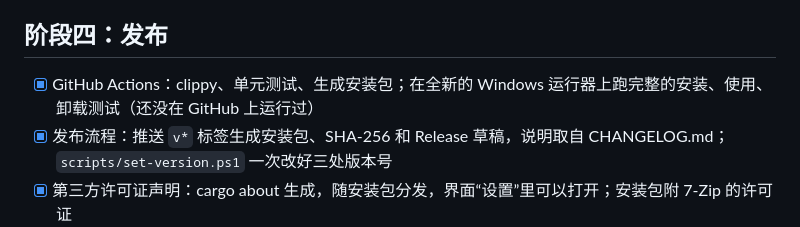
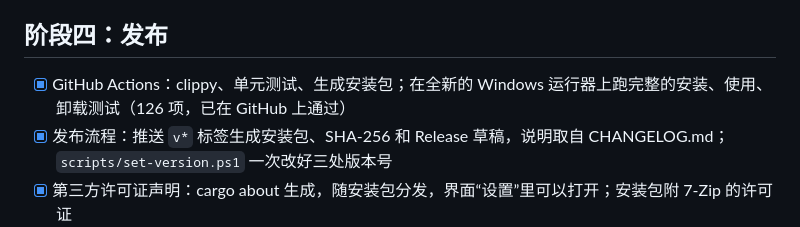
Before and after one commit to zhoupengjie/IsoBox, a Markdown page: ROADMAP.md, the part around one of its changes. GitHub-like rendering.

```diff
--- a/ROADMAP.md
+++ b/ROADMAP.md
@@ -50,7 +50,7 @@ IsoBox 让不信任的桌面软件以独立的本地账户运行，读不到你
 
 ## 阶段四：发布
 
-- [x] GitHub Actions：clippy、单元测试、生成安装包；在全新的 Windows 运行器上跑完整的安装、使用、卸载测试（还没在 GitHub 上运行过）
+- [x] GitHub Actions：clippy、单元测试、生成安装包；在全新的 Windows 运行器上跑完整的安装、使用、卸载测试（126 项，已在 GitHub 上通过）
 - [x] 发布流程：推送 `v*` 标签生成安装包、SHA-256 和 Release 草稿，说明取自 CHANGELOG.md；`scripts/set-version.ps1` 一次改好三处版本号
 - [x] 第三方许可证声明：cargo about 生成，随安装包分发，界面“设置”里可以打开；安装包附 7-Zip 的许可证
 - [x] 代码签名钩子：`build.ps1 -SignCommand` 签四个程序、卸载程序和安装程序
```
Also changed, not shown: other parts of ROADMAP.md (+1 -1 lines), HANDOFF.md (+3 -7 lines).
